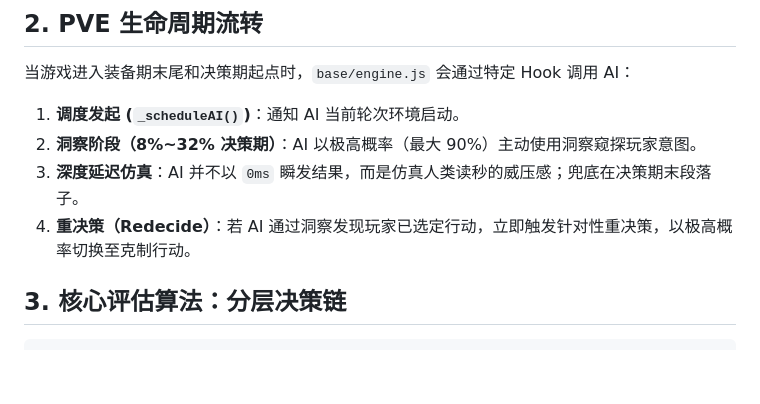
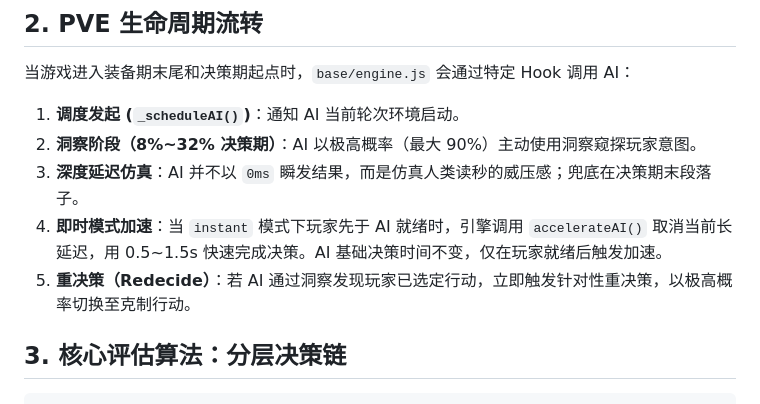
Before and after one commit to MAERS05/MAERS-Game, a Markdown page: sq-du/AI逻辑.md, the part around the change. Drawn GitHub-style; blank space fills up the shorter version.

```diff
--- a/sq-du/AI逻辑.md
+++ b/sq-du/AI逻辑.md
@@ -13,7 +13,8 @@ AI 在引擎中拥有与原生现实玩家完全平等的视野受限设定，
 1. **调度发起 (`_scheduleAI()`)**：通知 AI 当前轮次环境启动。
 2. **洞察阶段（8%~32% 决策期）**：AI 以极高概率（最大 90%）主动使用洞察窥探玩家意图。
 3. **深度延迟仿真**：AI 并不以 `0ms` 瞬发结果，而是仿真人类读秒的威压感；兜底在决策期末段落子。
-4. **重决策（Redecide）**：若 AI 通过洞察发现玩家已选定行动，立即触发针对性重决策，以极高概率切换至克制行动。
+4. **即时模式加速**：当 `instant` 模式下玩家先于 AI 就绪时，引擎调用 `accelerateAI()` 取消当前长延迟，用 0.5~1.5s 快速完成决策。AI 基础决策时间不变，仅在玩家就绪后触发加速。
+5. **重决策（Redecide）**：若 AI 通过洞察发现玩家已选定行动，立即触发针对性重决策，以极高概率切换至克制行动。
 
 ## 3. 核心评估算法：分层决策链
 
```
Also changed, not shown: sq-du/架构说明.md (+6 -2 lines), sq-du/游戏介绍.md (+10 -1 lines).
